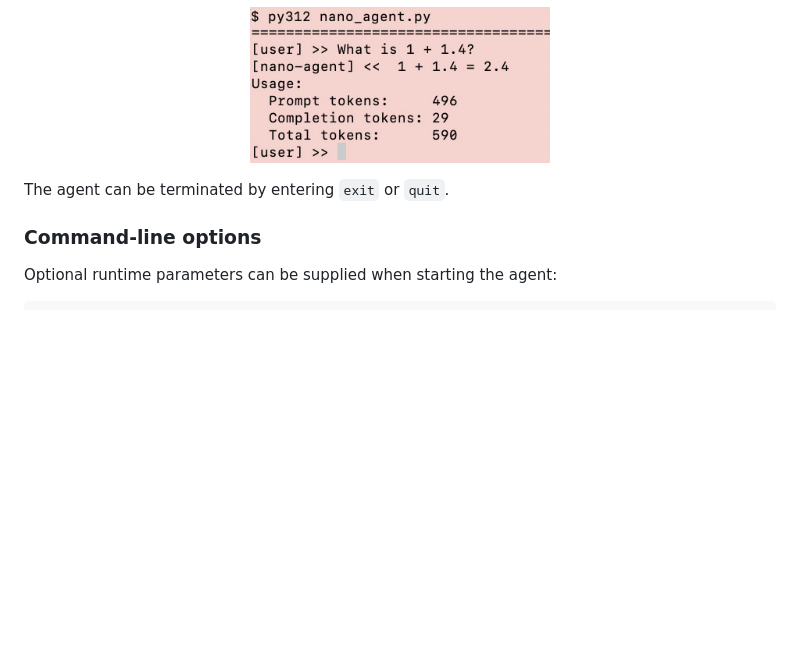
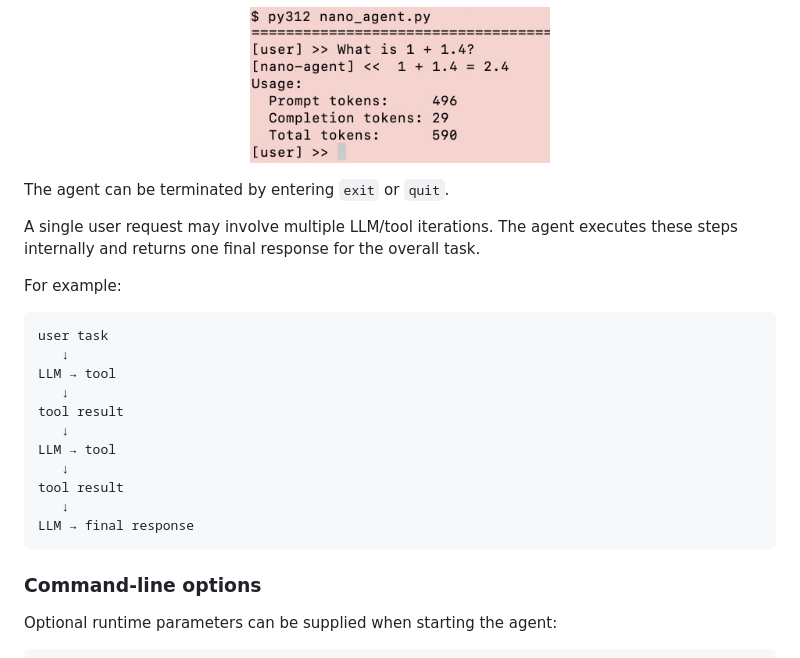
Before and after one commit to ttepperg/nano-agent, a Markdown page: README.md, the part around the change. Rendered like a GitHub page; blank space fills up the shorter version.

Commit message:
Document tool call serialisation

````diff
--- a/README.md
+++ b/README.md
@@ -100,6 +100,25 @@ The agent runs interactively, accepting tasks at the `[user] >>` prompt and retu
 
 The agent can be terminated by entering `exit` or `quit`.
 
+A single user request may involve multiple LLM/tool iterations. The agent executes these steps internally and returns one final response for the overall task.
+
+For example:
+
+```text
+user task
+   ↓
+LLM → tool
+   ↓
+tool result
+   ↓
+LLM → tool
+   ↓
+tool result
+   ↓
+LLM → final response
+```
+
+
 ### Command-line options
 
 Optional runtime parameters can be supplied when starting the agent:
````
